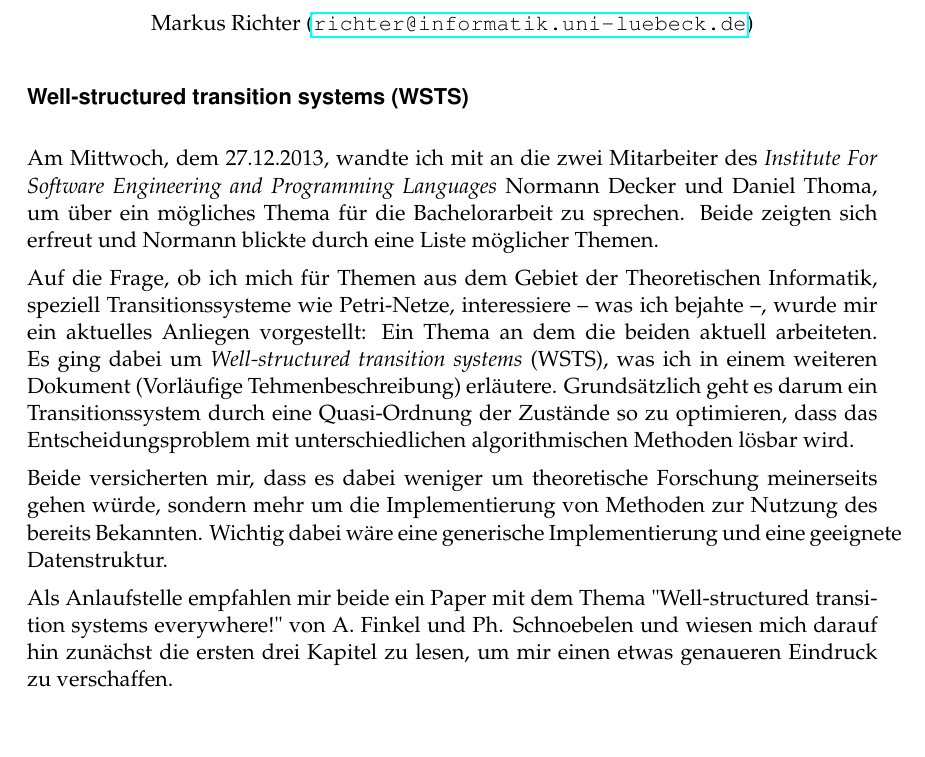
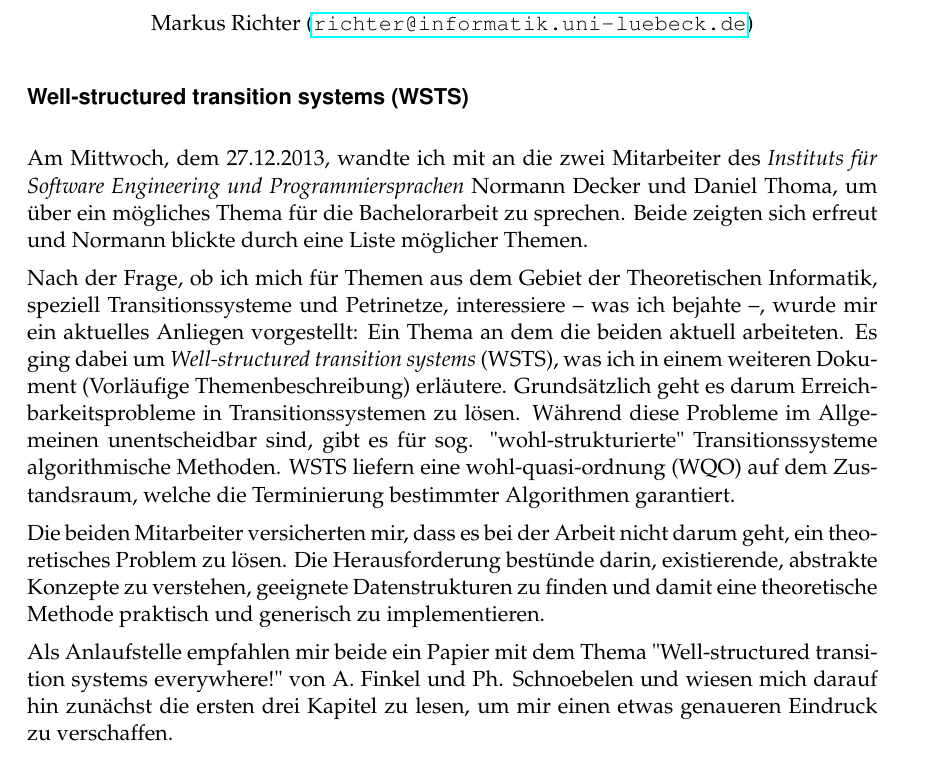
Before and after one commit to markusjudge/zeugs, a LaTeX document (UNI/5Semester/PunD/gespraechsprotokoll.tex): part of the page, cut so that both start at the same text. Compiled offline with pdfLaTeX.

Commit message:
korrekturen von normann umgesetzt

```diff
--- a/UNI/5Semester/PunD/gespraechsprotokoll.tex
+++ b/UNI/5Semester/PunD/gespraechsprotokoll.tex
@@ -49,13 +49,13 @@ Markus Richter (\url{richter@informatik.uni-luebeck.de})
 % \tableofcontents
 
 \section*{Well-structured transition systems (WSTS)}
-Am Mittwoch, dem 27.12.2013, wandte ich mit an die zwei Mitarbeiter des \emph{Institute For Software Engineering and Programming Languages} Normann Decker und Daniel Thoma, um über ein mögliches Thema für die Bachelorarbeit zu sprechen. Beide zeigten sich erfreut und Normann blickte durch eine Liste möglicher Themen.
+Am Mittwoch, dem 27.12.2013, wandte ich mit an die zwei Mitarbeiter des \emph{Instituts für Software Engineering und Programmiersprachen} Normann Decker und Daniel Thoma, um über ein mögliches Thema für die Bachelorarbeit zu sprechen. Beide zeigten sich erfreut und Normann blickte durch eine Liste möglicher Themen.
 
-Auf die Frage, ob ich mich für Themen aus dem Gebiet der Theoretischen Informatik, speziell Transitionssysteme wie Petri-Netze, interessiere -- was ich bejahte --, wurde mir ein aktuelles Anliegen vorgestellt: Ein Thema an dem die beiden aktuell arbeiteten. Es ging dabei um \emph{Well-structured transition systems} (WSTS), was ich in einem weiteren Dokument (Vorläufige Tehmenbeschreibung) erläutere. Grundsätzlich geht es darum ein Transitionssystem durch eine Quasi-Ordnung der Zustände so zu optimieren, dass das Entscheidungsproblem mit unterschiedlichen algorithmischen Methoden lösbar wird.
+Nach der Frage, ob ich mich für Themen aus dem Gebiet der Theoretischen Informatik, speziell Transitionssysteme und Petrinetze, interessiere -- was ich bejahte --, wurde mir ein aktuelles Anliegen vorgestellt: Ein Thema an dem die beiden aktuell arbeiteten. Es ging dabei um \emph{Well-structured transition systems} (WSTS), was ich in einem weiteren Dokument (Vorläufige Themenbeschreibung) erläutere. Grundsätzlich geht es darum Erreichbarkeitsprobleme in Transitionssystemen zu lösen. Während diese Probleme im Allgemeinen unentscheidbar sind, gibt es für sog. "wohl-strukturierte" Transitionssysteme algorithmische Methoden. WSTS liefern eine wohl-quasi-ordnung (WQO) auf dem Zustandsraum, welche die Terminierung bestimmter Algorithmen garantiert.
 
-Beide versicherten mir, dass es dabei weniger um theoretische Forschung meinerseits gehen würde, sondern mehr um die Implementierung von Methoden zur Nutzung des bereits Bekannten. Wichtig dabei wäre eine generische Implementierung und eine geeignete Datenstruktur.
+Die beiden Mitarbeiter versicherten mir, dass es bei der Arbeit nicht darum geht, ein theoretisches Problem zu lösen. Die Herausforderung bestünde darin, existierende, abstrakte Konzepte zu verstehen, geeignete Datenstrukturen zu finden und damit eine theoretische Methode praktisch und generisch zu implementieren.
 
-Als Anlaufstelle empfahlen mir beide ein Paper mit dem Thema "Well-structured transition systems everywhere!" von A. Finkel und Ph. Schnoebelen und wiesen mich darauf hin zunächst die ersten drei Kapitel zu lesen, um mir einen etwas genaueren Eindruck zu verschaffen.
+Als Anlaufstelle empfahlen mir beide ein Papier mit dem Thema "Well-structured transition systems everywhere!" von A. Finkel und Ph. Schnoebelen und wiesen mich darauf hin zunächst die ersten drei Kapitel zu lesen, um mir einen etwas genaueren Eindruck zu verschaffen.
 
 Wir alle waren uns darin einig, dass die gegebenen Rahmenbedingungen von Präsentieren und Dokumentieren gut seien, da wir so die Zeit in diesem Semester nutzen können, um zu prüfen wie sich der weitere Verlauf entwickelt und im günstigen Fall auch eine echte Bachelorarbeit durchaus denkbar wäre. \bigskip
 
```
Also changed, not shown: UNI/5Semester/PunD/vorlThemenbeschreibung.tex (+4 -4 lines), UNI/5Semester/PunD/gespraechsprotokoll.pdf, UNI/5Semester/PunD/vorlThemenbeschreibung.pdf.
